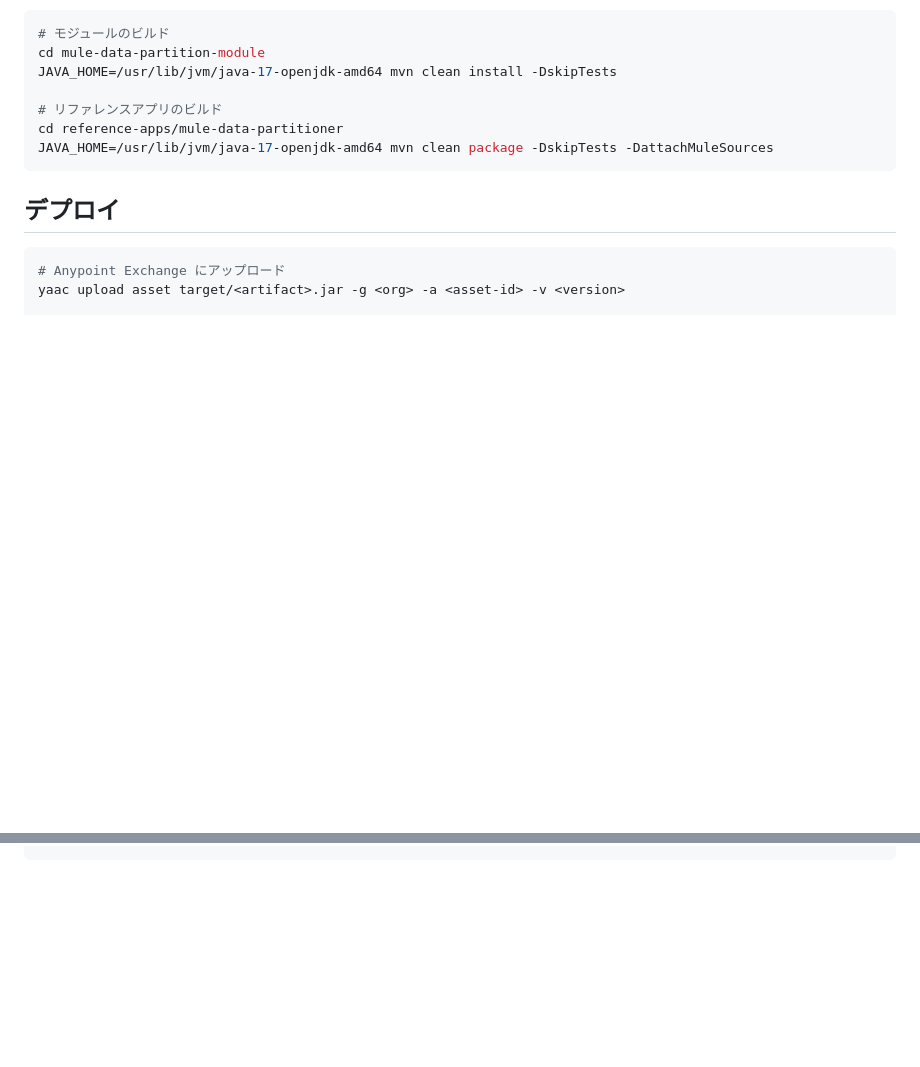
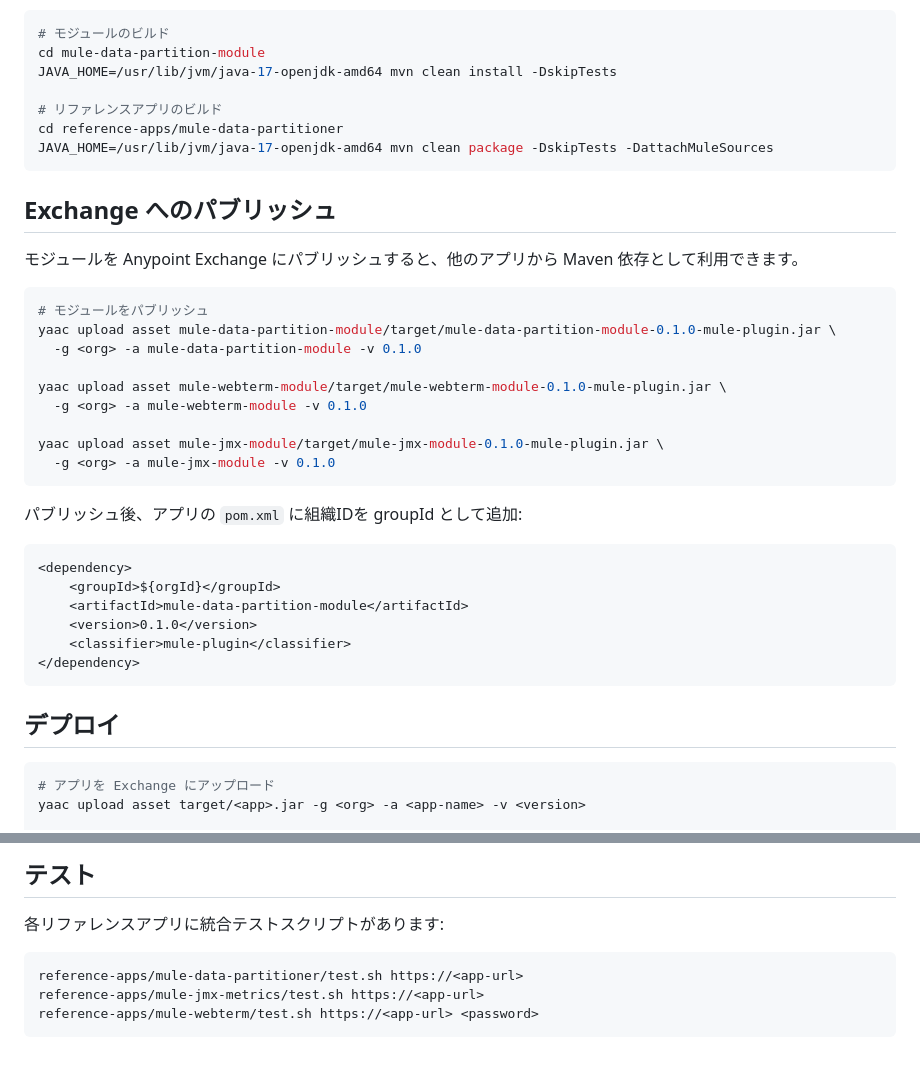
Before and after one commit to tmiya4ta/mule-custom-modules, a Markdown page: README_ja.md, 2 parts joined by grey strips. Drawn GitHub-style; blank space fills up the shorter version.

Commit message:
Add Publish/Test sections to README

````diff
--- a/README_ja.md
+++ b/README_ja.md
@@ -120,10 +120,37 @@ cd reference-apps/mule-data-partitioner
 JAVA_HOME=/usr/lib/jvm/java-17-openjdk-amd64 mvn clean package -DskipTests -DattachMuleSources
 ```
 
+## Exchange へのパブリッシュ
+
+モジュールを Anypoint Exchange にパブリッシュすると、他のアプリから Maven 依存として利用できます。
+
+```bash
+# モジュールをパブリッシュ
+yaac upload asset mule-data-partition-module/target/mule-data-partition-module-0.1.0-mule-plugin.jar \
+  -g <org> -a mule-data-partition-module -v 0.1.0
+
+yaac upload asset mule-webterm-module/target/mule-webterm-module-0.1.0-mule-plugin.jar \
+  -g <org> -a mule-webterm-module -v 0.1.0
+
+yaac upload asset mule-jmx-module/target/mule-jmx-module-0.1.0-mule-plugin.jar \
+  -g <org> -a mule-jmx-module -v 0.1.0
+```
+
+パブリッシュ後、アプリの `pom.xml` に組織IDを groupId として追加:
+
+```xml
+<dependency>
+    <groupId>${orgId}</groupId>
+    <artifactId>mule-data-partition-module</artifactId>
+    <version>0.1.0</version>
+    <classifier>mule-plugin</classifier>
+</dependency>
+```
+
 ## デプロイ
 
 ```bash
-# Anypoint Exchange にアップロード
-yaac upload asset target/<artifact>.jar -g <org> -a <asset-id> -v <version>
+# アプリを Exchange にアップロード
+yaac upload asset target/<app>.jar -g <org> -a <app-name> -v <version>
 
 # CloudHub 2.0 にデプロイ
@@ -131 +159,11 @@ yaac deploy app <org> <env> <app-name> target=<target> -g <org> -a <asset-id> -v
 ```
+
+## テスト
+
+各リファレンスアプリに統合テストスクリプトがあります:
+
+```bash
+reference-apps/mule-data-partitioner/test.sh https://<app-url>
+reference-apps/mule-jmx-metrics/test.sh https://<app-url>
+reference-apps/mule-webterm/test.sh https://<app-url> <password>
+```
````
Also changed, not shown: other parts of README_ja.md (+2 -1 lines), README.md (+41 -3 lines).
